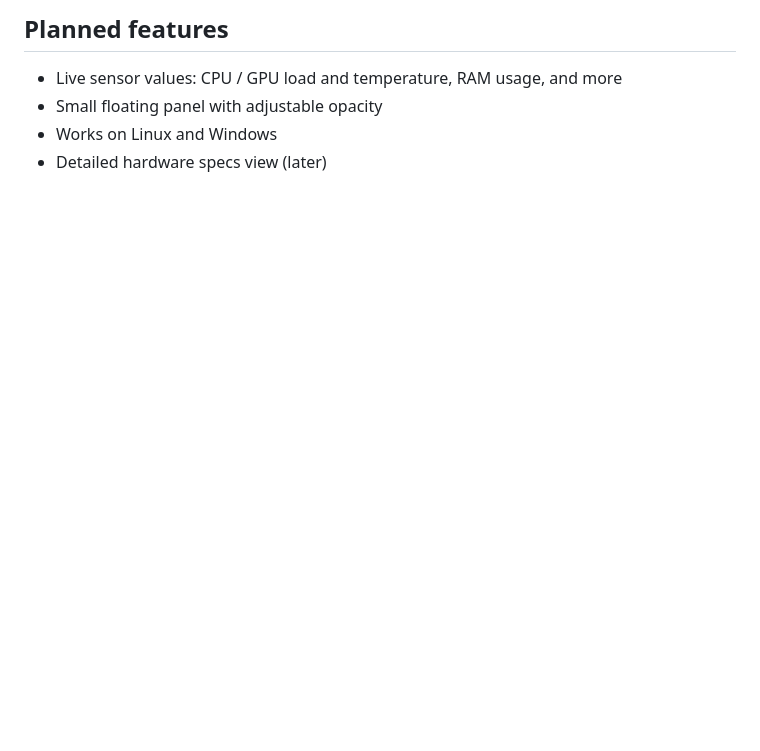
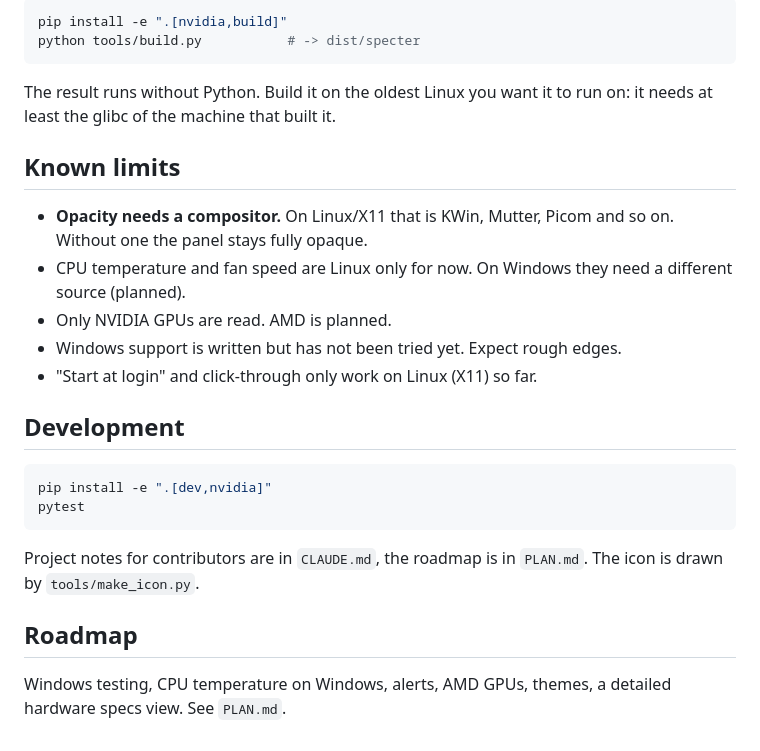
Before and after one commit to ZahariBakov/Specter, a Markdown page: README.md, the part around one of its changes. Drawn GitHub-style; blank space fills up the shorter version.

````diff
--- a/README.md
+++ b/README.md
@@ -34,7 +62,33 @@ Run the tests with `pytest`.
 
-## Planned features
+```bash
+pip install -e ".[nvidia,build]"
+python tools/build.py           # -> dist/specter
+```
 
-- Live sensor values: CPU / GPU load and temperature, RAM usage, and more
-- Small floating panel with adjustable opacity
-- Works on Linux and Windows
-- Detailed hardware specs view (later)
+The result runs without Python. Build it on the oldest Linux you want it to run on: it needs at
+least the glibc of the machine that built it.
+
+## Known limits
+
+- **Opacity needs a compositor.** On Linux/X11 that is KWin, Mutter, Picom and so on. Without one
+  the panel stays fully opaque.
+- CPU temperature and fan speed are Linux only for now. On Windows they need a different source
+  (planned).
+- Only NVIDIA GPUs are read. AMD is planned.
+- Windows support is written but has not been tried yet. Expect rough edges.
+- "Start at login" and click-through only work on Linux (X11) so far.
+
+## Development
+
+```bash
+pip install -e ".[dev,nvidia]"
+pytest
+```
+
+Project notes for contributors are in `CLAUDE.md`, the roadmap is in `PLAN.md`.
+The icon is drawn by `tools/make_icon.py`.
+
+## Roadmap
+
+Windows testing, CPU temperature on Windows, alerts, AMD GPUs, themes, a detailed hardware specs
+view. See `PLAN.md`.
````
Also changed, not shown: other parts of README.md (+44 -16 lines), CLAUDE.md (+10 -2 lines), PLAN.md (+14 -3 lines), docs/images/menu.png (added), docs/images/panel.png (added), docs/images/slim.png (added), 13 other files.
